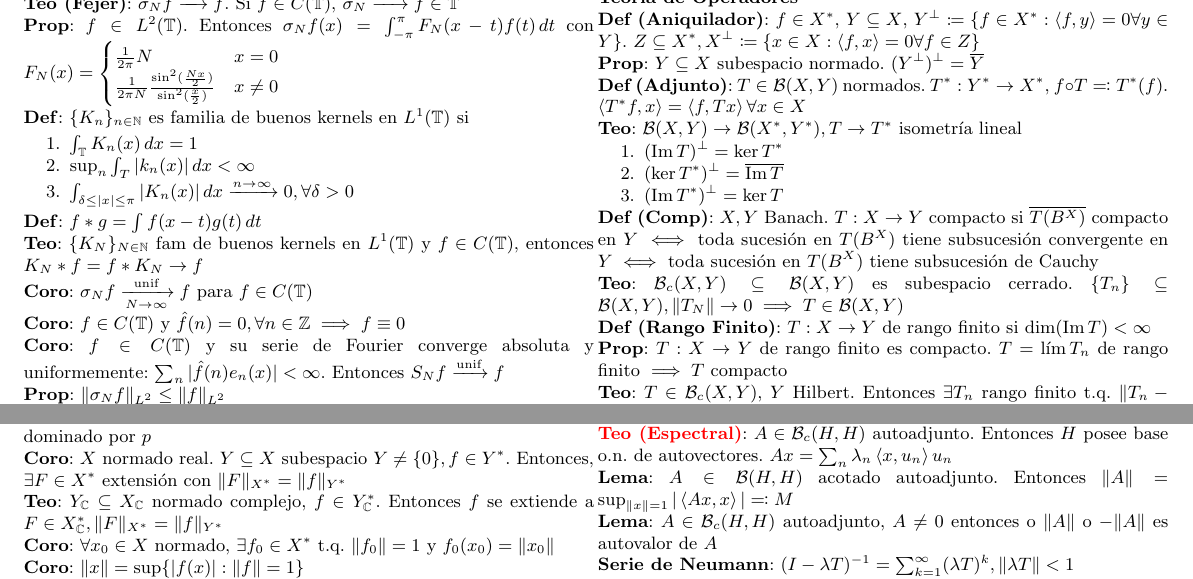
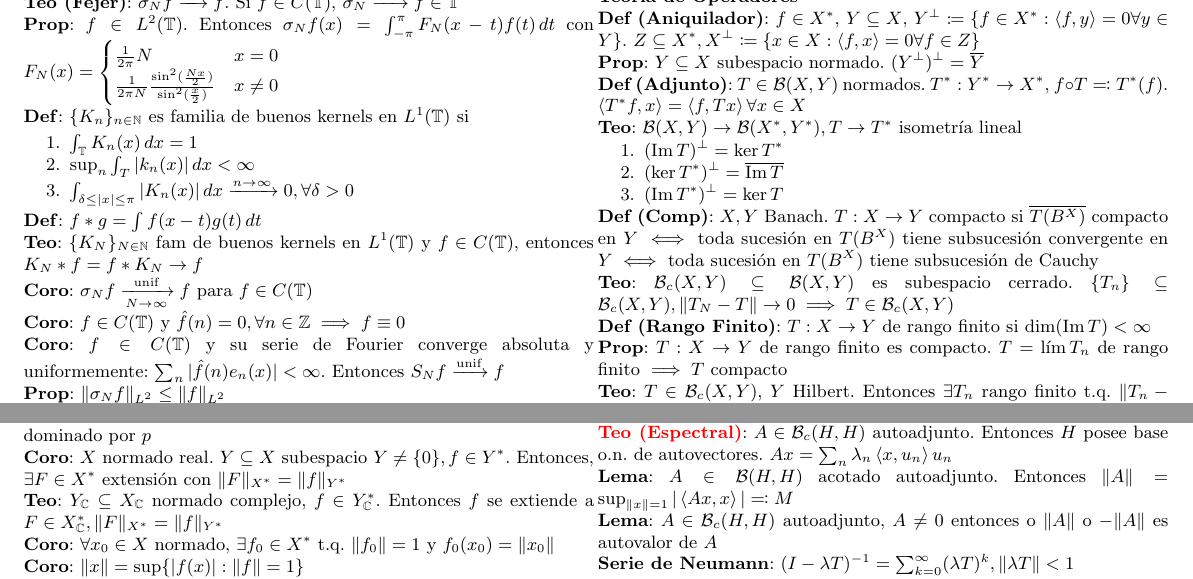
Before and after one commit to sebaguerrap/Apuntes-Funcional, a LaTeX CV (Resumen/resumen.tex): two parts of page 2 of 2, joined at a grey line, cut so that both start at the same text. Compiled offline with pdfLaTeX.

Commit message:
update files

```diff
--- a/Resumen/resumen.tex
+++ b/Resumen/resumen.tex
@@ -243,7 +243,7 @@ De 1 y 2, $\inn{x,\lambda y+z}=\overline{\lambda}\inn{x,y}+\inn{x,z}$\\
 	\item $(\operatorname{Im}T^*)^\perp=\operatorname{ker}T$
 \end{enumerate}
 \textbf{Def (Comp)}: $X,Y$ Banach. $T:X\to Y$ compacto si $\overline{T(B^X)}$ compacto en $Y\iff$ toda sucesión en $T(B^X)$ tiene subsucesión convergente en $Y\iff$ toda sucesión en $T(B^X)$ tiene subsucesión de Cauchy\\
-\textbf{Teo}: $\mathcal{B}_c(X,Y)\subseteq \mathcal{B}(X,Y)$ es subespacio cerrado. $\{T_n\}\subseteq \mathcal{B}(X,Y), \|T_N\|\to 0\implies T\in\mathcal{B}(X,Y)$\\
+\textbf{Teo}: $\mathcal{B}_c(X,Y)\subseteq \mathcal{B}(X,Y)$ es subespacio cerrado. $\{T_n\}\subseteq \mathcal{B}_c(X,Y), \|T_N-T\|\to 0\implies T\in\mathcal{B}_c(X,Y)$\\
 \textbf{Def (Rango Finito)}: $T:X\to Y$ de rango finito si $\operatorname{dim}(\operatorname{Im} T)<\infty$\\
 \textbf{Prop}: $T:X\to Y$ de rango finito es compacto. $T=\lim T_n$ de rango finito $\implies T$ compacto\\
 \textbf{Teo}: $T\in\mathcal{B}_c(X,Y)$, $Y$ Hilbert. Entonces $\exists T_n$ rango finito t.q. $\|T_n-T\|\to 0$\\
@@ -280,7 +280,7 @@ De 1 y 2, $\inn{x,\lambda y+z}=\overline{\lambda}\inn{x,y}+\inn{x,z}$\\
 \textbf{\color{red}Teo (Espectral)}: $A\in\mathcal{B}_c(H,H)$ autoadjunto. Entonces $H$ posee base o.n. de autovectores. $Ax=\sum_n \lambda_n\inn{x,u_n}u_n$\\
 \textbf{Lema}: $A\in\mathcal{B}(H,H)$ acotado autoadjunto. Entonces $\|A\|=\sup_{\|x\|=1}|\inn{Ax,x}|\eqqcolon M$\\
 \textbf{Lema}: $A\in\mathcal{B}_c(H,H)$ autoadjunto, $A\neq 0$ entonces o $\|A\|$ o $-\|A\|$ es autovalor de $A$\\
-\textbf{Serie de Neumann}: $(I-\lambda T)^{-1}=\sum_{k=1}^\infty (\lambda T)^k, \|\lambda T\|<1$
+\textbf{Serie de Neumann}: $(I-\lambda T)^{-1}=\sum_{k=0}^\infty (\lambda T)^k, \|\lambda T\|<1$
 
 \end{multicols*}
 
```
Also changed, not shown: Resumen/resumen.pdf.
